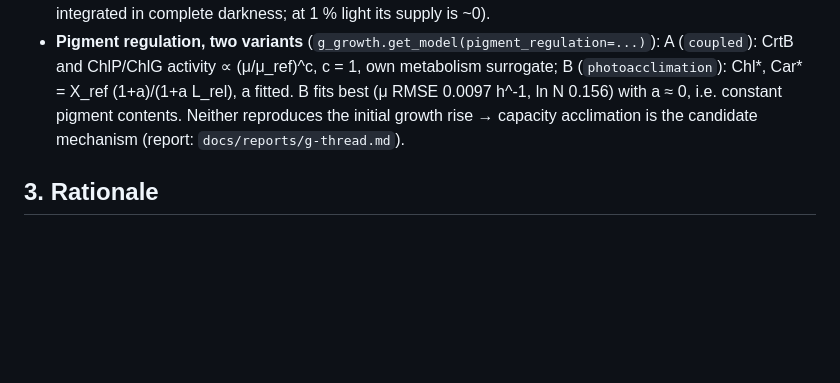
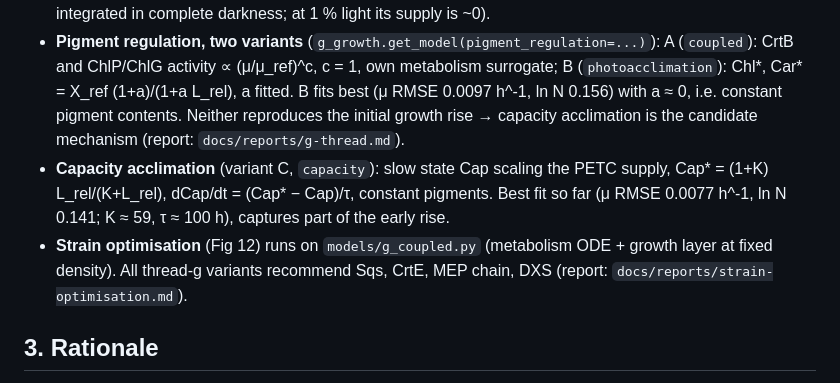
Before and after one commit to Computational-Biology-Aachen/2025-synechocystis-mep, a Markdown page: docs/adrs/0004-ground-up-timescale-model.md, the part around the change. Drawn GitHub-style; blank space fills up the shorter version.

Commit message:
docs: strain optimisation (Fig 12, each enzyme once) for all variants
v0 reproduces the notebook (IspG first); v1 picks DXS; all thread-g variants
pick Sqs, CrtE, MEP chain, DXS.

```diff
--- a/docs/adrs/0004-ground-up-timescale-model.md
+++ b/docs/adrs/0004-ground-up-timescale-model.md
@@ -121,6 +121,13 @@ literature.
   B fits best (μ RMSE 0.0097 h^-1, ln N 0.156) with a ≈ 0, i.e. constant pigment
   contents. Neither reproduces the initial growth rise → capacity acclimation is the
   candidate mechanism (report: `docs/reports/g-thread.md`).
+- **Capacity acclimation** (variant C, `capacity`): slow state Cap scaling the PETC
+  supply, Cap* = (1+K) L_rel/(K+L_rel), dCap/dt = (Cap* − Cap)/τ, constant pigments.
+  Best fit so far (μ RMSE 0.0077 h^-1, ln N 0.141; K ≈ 59, τ ≈ 100 h), captures part of
+  the early rise.
+- **Strain optimisation** (Fig 12) runs on `models/g_coupled.py` (metabolism ODE +
+  growth layer at fixed density). All thread-g variants recommend Sqs, CrtE, MEP chain,
+  DXS (report: `docs/reports/strain-optimisation.md`).
 
 ## 3. Rationale
 - QSS at each timescale boundary is physically justified (s → min → h) and keeps the
```
Also changed, not shown: docs/lessons-learned.md (+5 -0 lines), docs/reports/strain-optimisation.md (added, +68 -0 lines), docs/reports/figures/strain-optimisation.png (added), 2 other files.
